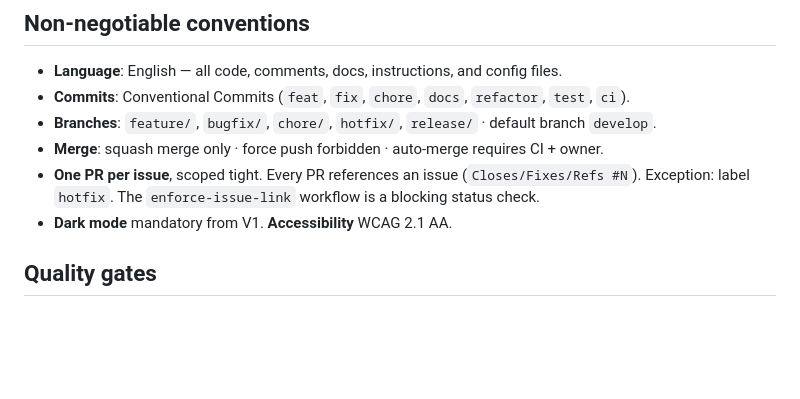
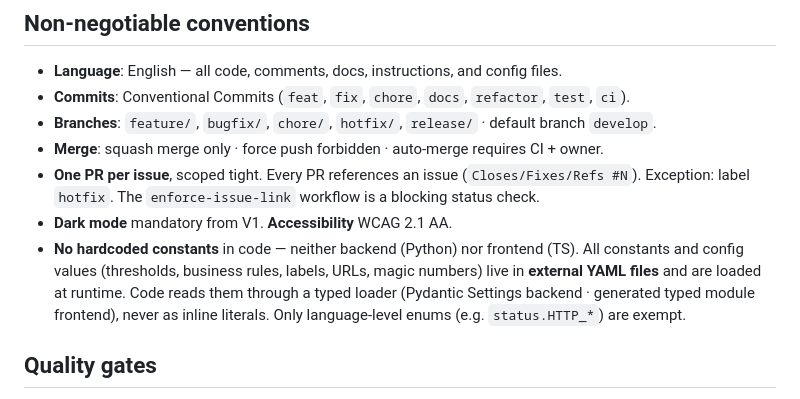
Before and after one commit to chrysa/django-query-optimizer-vscode, a Markdown page: .chrysa/STANDARDS.md, the part around the change. GitHub-like rendering; blank space fills up the shorter version.

Commit message:
chore: sync chrysa shared standards (#60)
Co-authored-by: chrysa <733170+chrysa@users.noreply.github.com>

```diff
--- a/.chrysa/STANDARDS.md
+++ b/.chrysa/STANDARDS.md
@@ -44,6 +44,11 @@ local `CLAUDE.md`; this file is the shared baseline imported by it.
 - **One PR per issue**, scoped tight. Every PR references an issue (`Closes/Fixes/Refs #N`).
   Exception: label `hotfix`. The `enforce-issue-link` workflow is a blocking status check.
 - **Dark mode** mandatory from V1. **Accessibility** WCAG 2.1 AA.
+- **No hardcoded constants** in code — neither backend (Python) nor frontend (TS).
+  All constants and config values (thresholds, business rules, labels, URLs, magic
+  numbers) live in **external YAML files** and are loaded at runtime. Code reads them
+  through a typed loader (Pydantic Settings backend · generated typed module frontend),
+  never as inline literals. Only language-level enums (e.g. `status.HTTP_*`) are exempt.
 
 ## Quality gates
 
```
